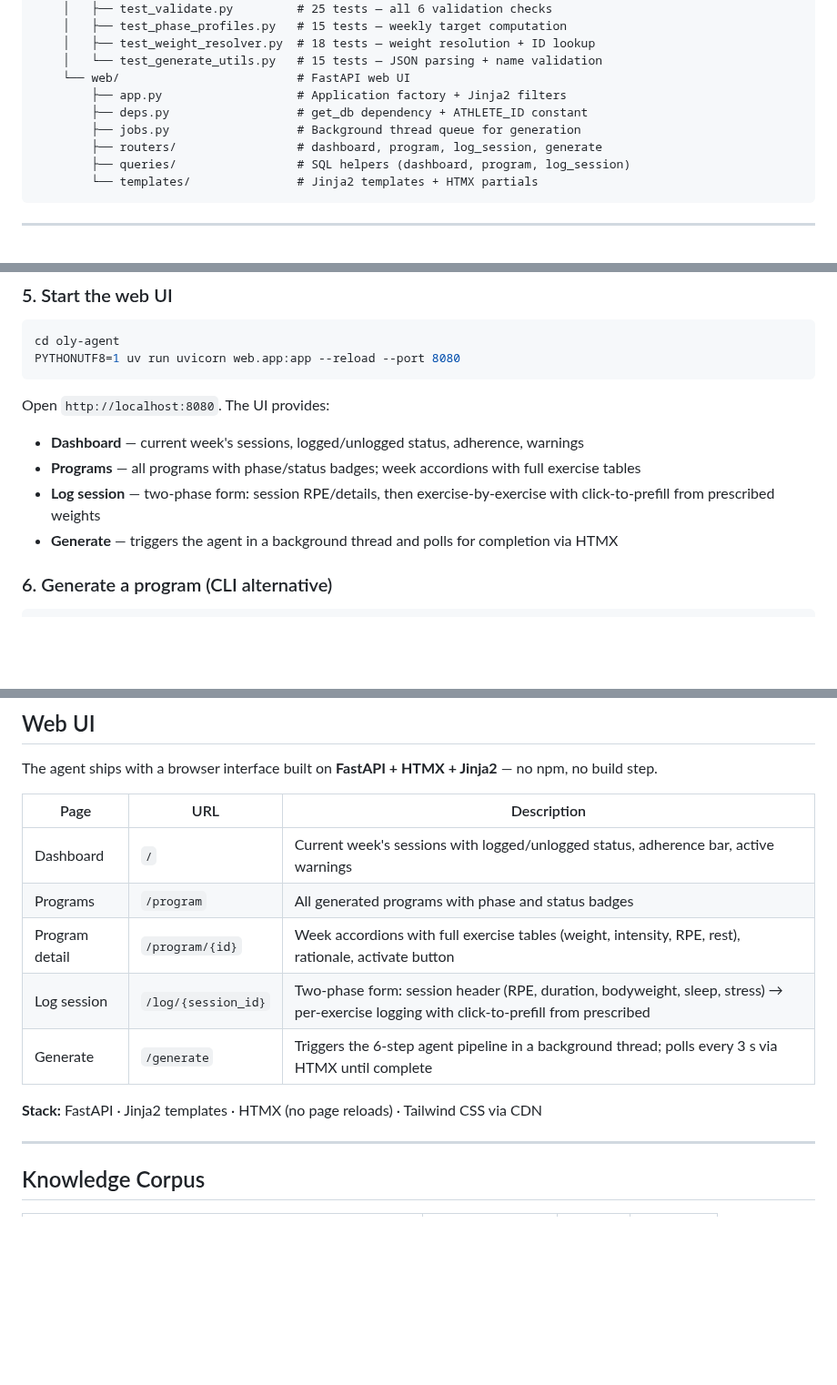
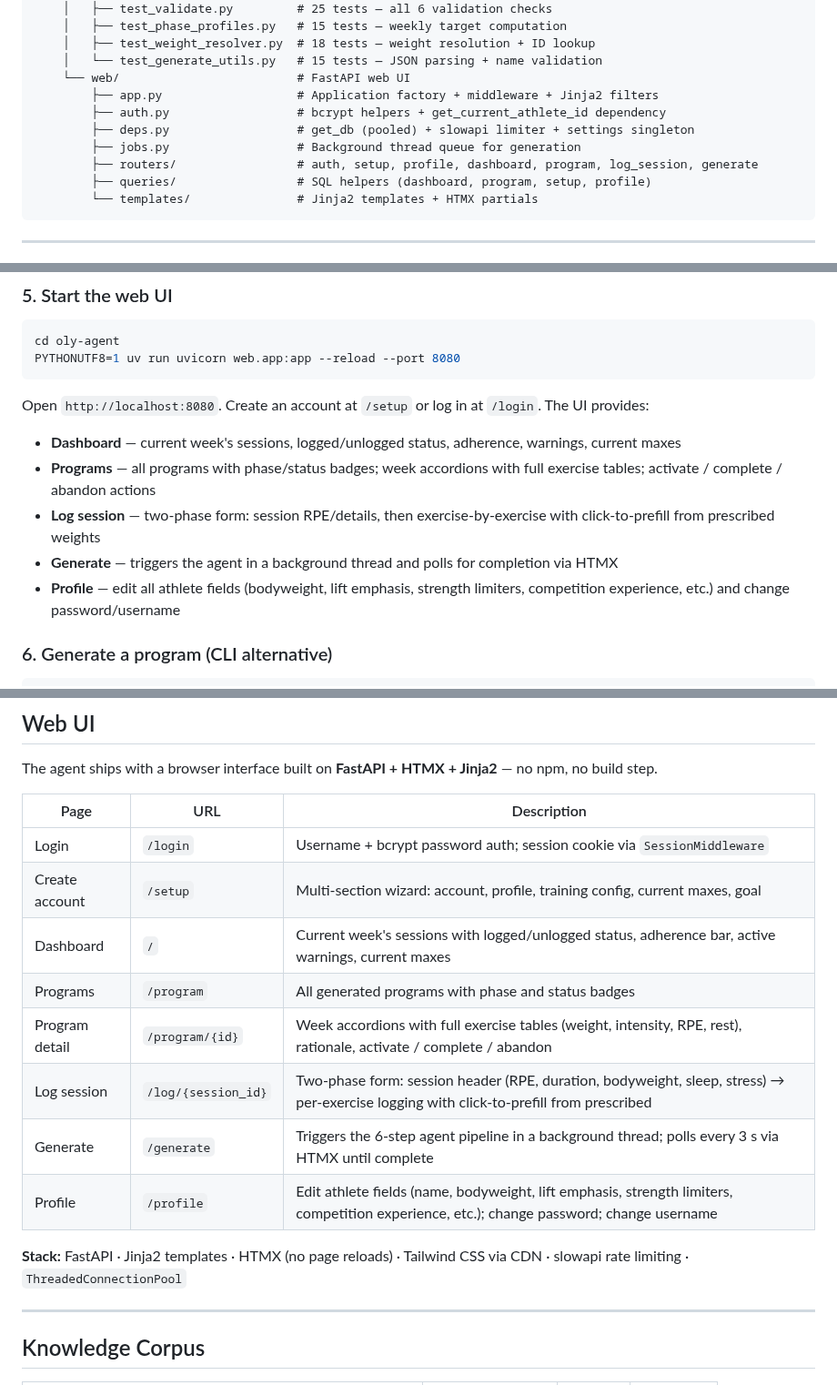
Before and after one commit to dcmshi/oly-program-generator, a Markdown page: README.md, 3 parts joined by grey strips. Shown at 91% size. GitHub-like rendering; blank space fills up the shorter version.

Commit message:
docs: update README for auth, profile page, and new athlete dimensions
- Mermaid diagram: add Auth/Setup and Profile/Settings nodes to UI subgraph
- Project structure: update web/ listing (auth.py, deps.py description,
  expanded routers/ and queries/ lists)
- Quick Start step 5: mention /setup and /login entry points; add Profile
  bullet; expand Programs bullet with activate/complete/abandon
- Web UI table: add Login, Create account, and Profile rows; update
  stack footnote to include slowapi and connection pooling

Co-Authored-By: Claude Sonnet 4.6 <noreply@anthropic.com>

````diff
--- a/README.md
+++ b/README.md
@@ -156,11 +158,12 @@ oly-program-generator/
     │   ├── test_weight_resolver.py  # 18 tests — weight resolution + ID lookup
     │   └── test_generate_utils.py   # 15 tests — JSON parsing + name validation
     └── web/                         # FastAPI web UI
-        ├── app.py                   # Application factory + Jinja2 filters
-        ├── deps.py                  # get_db dependency + ATHLETE_ID constant
+        ├── app.py                   # Application factory + middleware + Jinja2 filters
+        ├── auth.py                  # bcrypt helpers + get_current_athlete_id dependency
+        ├── deps.py                  # get_db (pooled) + slowapi limiter + settings singleton
         ├── jobs.py                  # Background thread queue for generation
-        ├── routers/                 # dashboard, program, log_session, generate
-        ├── queries/                 # SQL helpers (dashboard, program, log_session)
+        ├── routers/                 # auth, setup, profile, dashboard, program, log_session, generate
+        ├── queries/                 # SQL helpers (dashboard, program, setup, profile)
         └── templates/               # Jinja2 templates + HTMX partials
 ```
 
@@ -223,11 +226,12 @@ cd oly-agent
 PYTHONUTF8=1 uv run uvicorn web.app:app --reload --port 8080
 ```
 
-Open `http://localhost:8080`. The UI provides:
-- **Dashboard** — current week's sessions, logged/unlogged status, adherence, warnings
-- **Programs** — all programs with phase/status badges; week accordions with full exercise tables
+Open `http://localhost:8080`. Create an account at `/setup` or log in at `/login`. The UI provides:
+- **Dashboard** — current week's sessions, logged/unlogged status, adherence, warnings, current maxes
+- **Programs** — all programs with phase/status badges; week accordions with full exercise tables; activate / complete / abandon actions
 - **Log session** — two-phase form: session RPE/details, then exercise-by-exercise with click-to-prefill from prescribed weights
 - **Generate** — triggers the agent in a background thread and polls for completion via HTMX
+- **Profile** — edit all athlete fields (bodyweight, lift emphasis, strength limiters, competition experience, etc.) and change password/username
 
 ### 6. Generate a program (CLI alternative)
 
@@ -267,13 +271,16 @@ The agent ships with a browser interface built on **FastAPI + HTMX + Jinja2**
 
 | Page | URL | Description |
 |------|-----|-------------|
-| Dashboard | `/` | Current week's sessions with logged/unlogged status, adherence bar, active warnings |
+| Login | `/login` | Username + bcrypt password auth; session cookie via `SessionMiddleware` |
+| Create account | `/setup` | Multi-section wizard: account, profile, training config, current maxes, goal |
+| Dashboard | `/` | Current week's sessions with logged/unlogged status, adherence bar, active warnings, current maxes |
 | Programs | `/program` | All generated programs with phase and status badges |
-| Program detail | `/program/{id}` | Week accordions with full exercise tables (weight, intensity, RPE, rest), rationale, activate button |
+| Program detail | `/program/{id}` | Week accordions with full exercise tables (weight, intensity, RPE, rest), rationale, activate / complete / abandon |
 | Log session | `/log/{session_id}` | Two-phase form: session header (RPE, duration, bodyweight, sleep, stress) → per-exercise logging with click-to-prefill from prescribed |
 | Generate | `/generate` | Triggers the 6-step agent pipeline in a background thread; polls every 3 s via HTMX until complete |
+| Profile | `/profile` | Edit athlete fields (name, bodyweight, lift emphasis, strength limiters, competition experience, etc.); change password; change username |
 
-**Stack:** FastAPI · Jinja2 templates · HTMX (no page reloads) · Tailwind CSS via CDN
+**Stack:** FastAPI · Jinja2 templates · HTMX (no page reloads) · Tailwind CSS via CDN · slowapi rate limiting · `ThreadedConnectionPool`
 
 ---
 
````
Also changed, not shown: other parts of README.md (+2 -0 lines).
